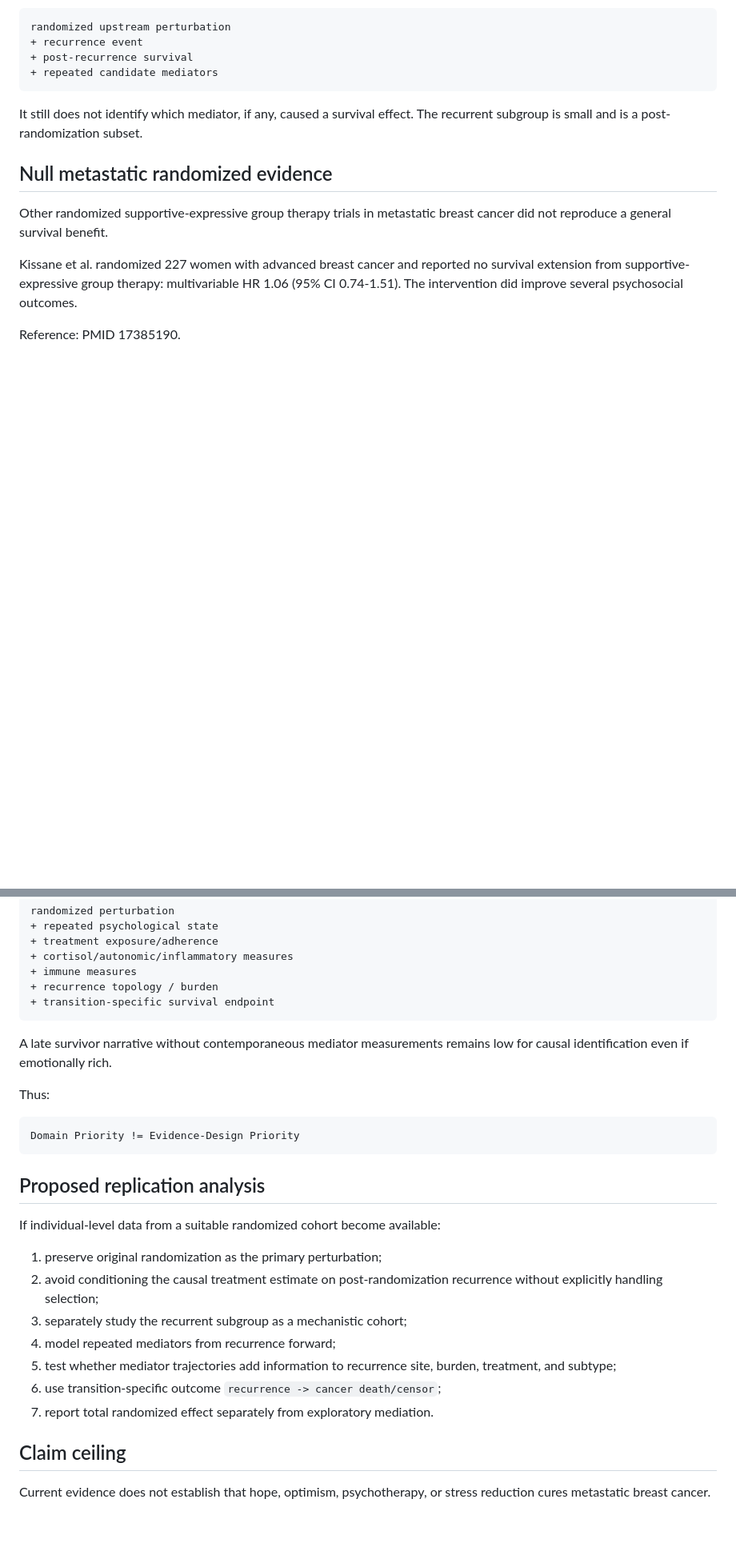
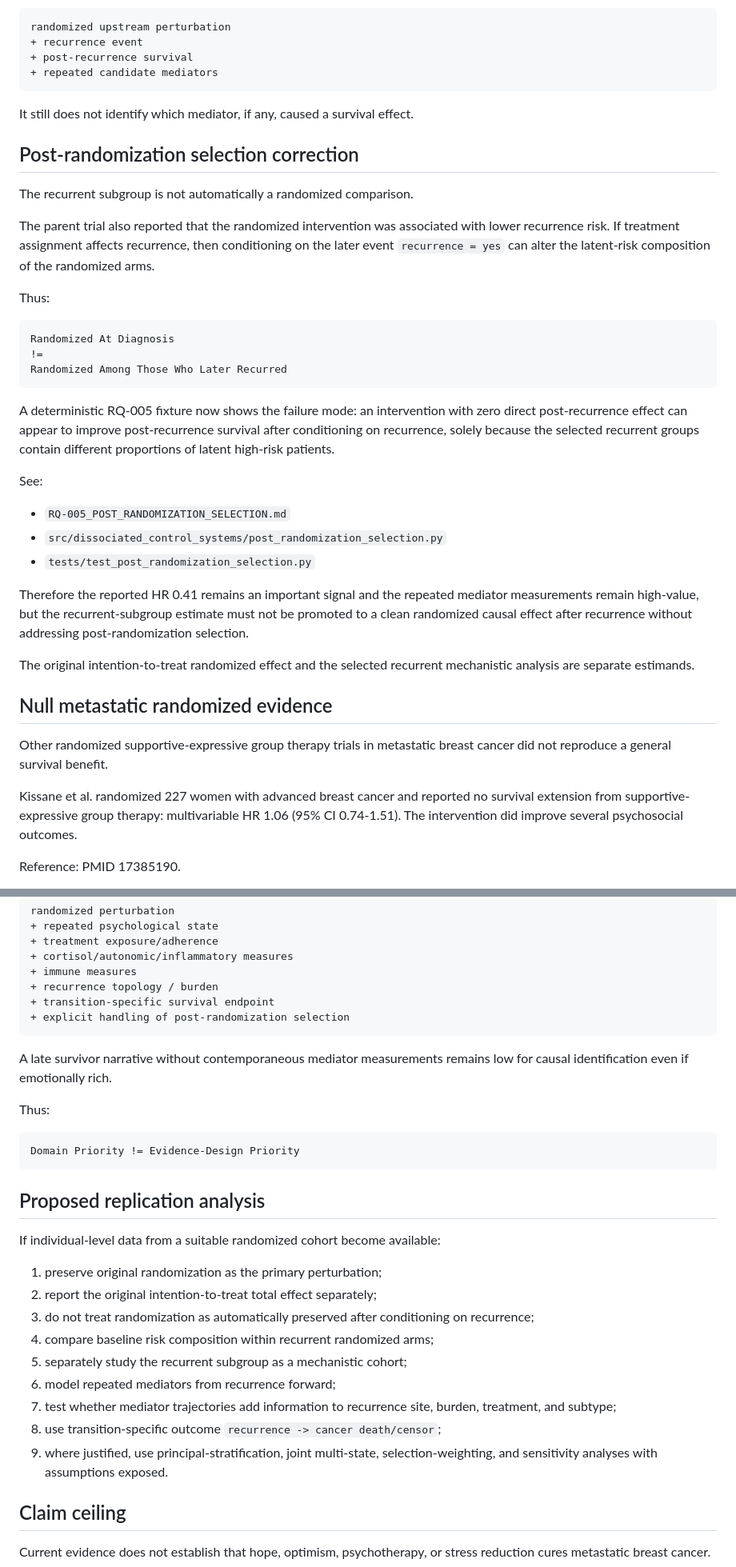
Before and after one commit to hopeless-t/dissociated-control-systems, a Markdown page: docs/RQ-005_POST_RECURRENCE_PSYCH_EVIDENCE.md, 2 parts joined by grey strips. Shown at 80% size. Rendered like a GitHub page; blank space fills up the shorter version.

Commit message:
Add post-randomization selection caveat to psych evidence map

```diff
--- a/docs/RQ-005_POST_RECURRENCE_PSYCH_EVIDENCE.md
+++ b/docs/RQ-005_POST_RECURRENCE_PSYCH_EVIDENCE.md
@@ -51,7 +51,42 @@ randomized upstream perturbation
 ~~~
 
 It still does not identify which mediator, if any, caused a survival effect.
-The recurrent subgroup is small and is a post-randomization subset.
+
+## Post-randomization selection correction
+
+The recurrent subgroup is not automatically a randomized comparison.
+
+The parent trial also reported that the randomized intervention was associated
+with lower recurrence risk. If treatment assignment affects recurrence, then
+conditioning on the later event `recurrence = yes` can alter the latent-risk
+composition of the randomized arms.
+
+Thus:
+
+~~~text
+Randomized At Diagnosis
+!=
+Randomized Among Those Who Later Recurred
+~~~
+
+A deterministic RQ-005 fixture now shows the failure mode: an intervention with
+zero direct post-recurrence effect can appear to improve post-recurrence
+survival after conditioning on recurrence, solely because the selected
+recurrent groups contain different proportions of latent high-risk patients.
+
+See:
+
+- `RQ-005_POST_RANDOMIZATION_SELECTION.md`
+- `src/dissociated_control_systems/post_randomization_selection.py`
+- `tests/test_post_randomization_selection.py`
+
+Therefore the reported HR 0.41 remains an important signal and the repeated
+mediator measurements remain high-value, but the recurrent-subgroup estimate
+must not be promoted to a clean randomized causal effect after recurrence
+without addressing post-randomization selection.
+
+The original intention-to-treat randomized effect and the selected recurrent
+mechanistic analysis are separate estimands.
 
 ## Null metastatic randomized evidence
 
@@ -127,6 +164,7 @@ randomized perturbation
 + immune measures
 + recurrence topology / burden
 + transition-specific survival endpoint
++ explicit handling of post-randomization selection
 ~~~
 
 A late survivor narrative without contemporaneous mediator measurements remains
@@ -143,14 +181,17 @@ Domain Priority != Evidence-Design Priority
 If individual-level data from a suitable randomized cohort become available:
 
 1. preserve original randomization as the primary perturbation;
-2. avoid conditioning the causal treatment estimate on post-randomization
-   recurrence without explicitly handling selection;
-3. separately study the recurrent subgroup as a mechanistic cohort;
-4. model repeated mediators from recurrence forward;
-5. test whether mediator trajectories add information to recurrence site,
+2. report the original intention-to-treat total effect separately;
+3. do not treat randomization as automatically preserved after conditioning on
+   recurrence;
+4. compare baseline risk composition within recurrent randomized arms;
+5. separately study the recurrent subgroup as a mechanistic cohort;
+6. model repeated mediators from recurrence forward;
+7. test whether mediator trajectories add information to recurrence site,
    burden, treatment, and subtype;
-6. use transition-specific outcome `recurrence -> cancer death/censor`;
-7. report total randomized effect separately from exploratory mediation.
+8. use transition-specific outcome `recurrence -> cancer death/censor`;
+9. where justified, use principal-stratification, joint multi-state,
+   selection-weighting, and sensitivity analyses with assumptions exposed.
 
 ## Claim ceiling
 
```
Also changed, not shown: other parts of docs/RQ-005_POST_RECURRENCE_PSYCH_EVIDENCE.md (+5 -3 lines).
